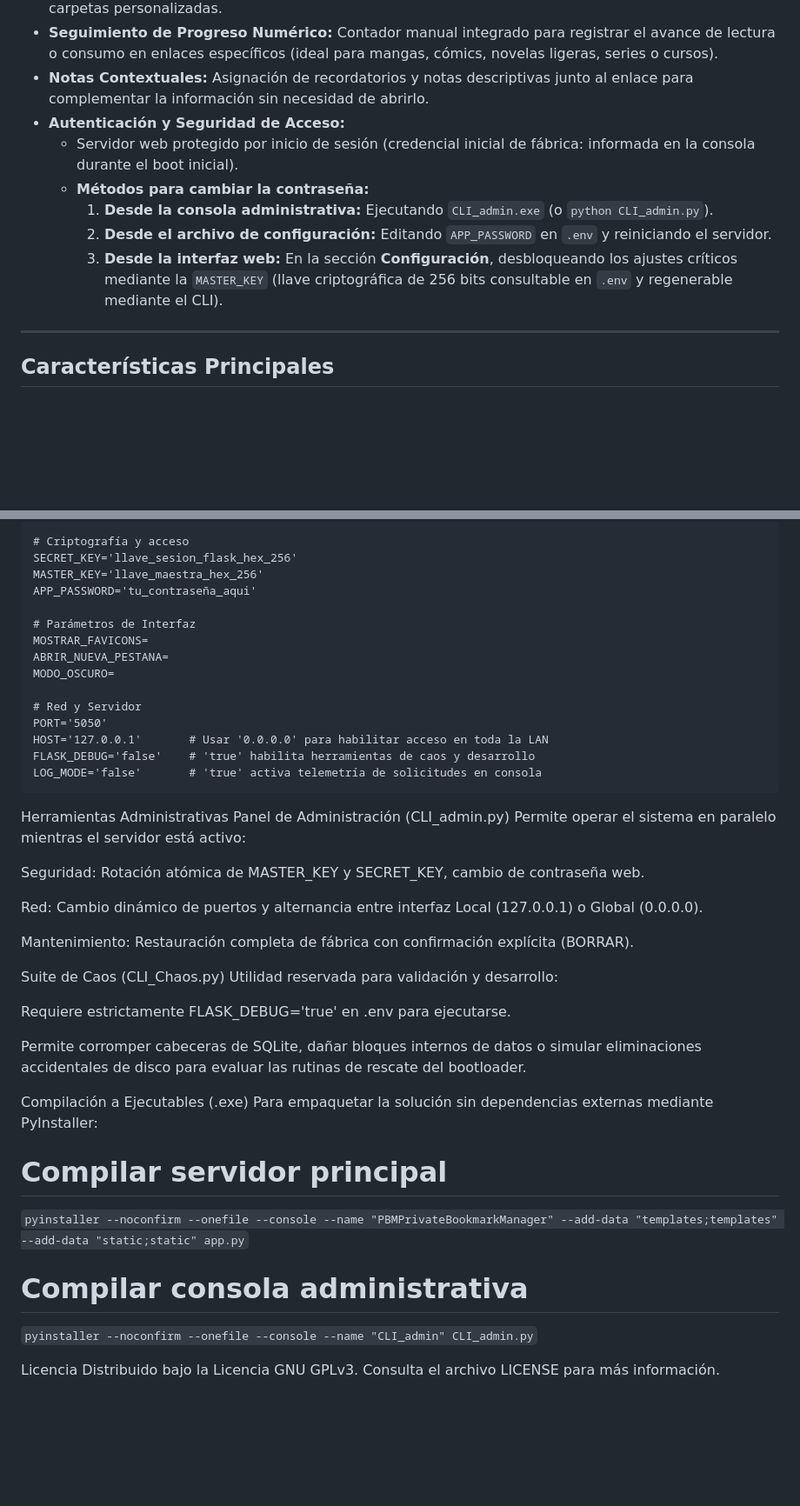
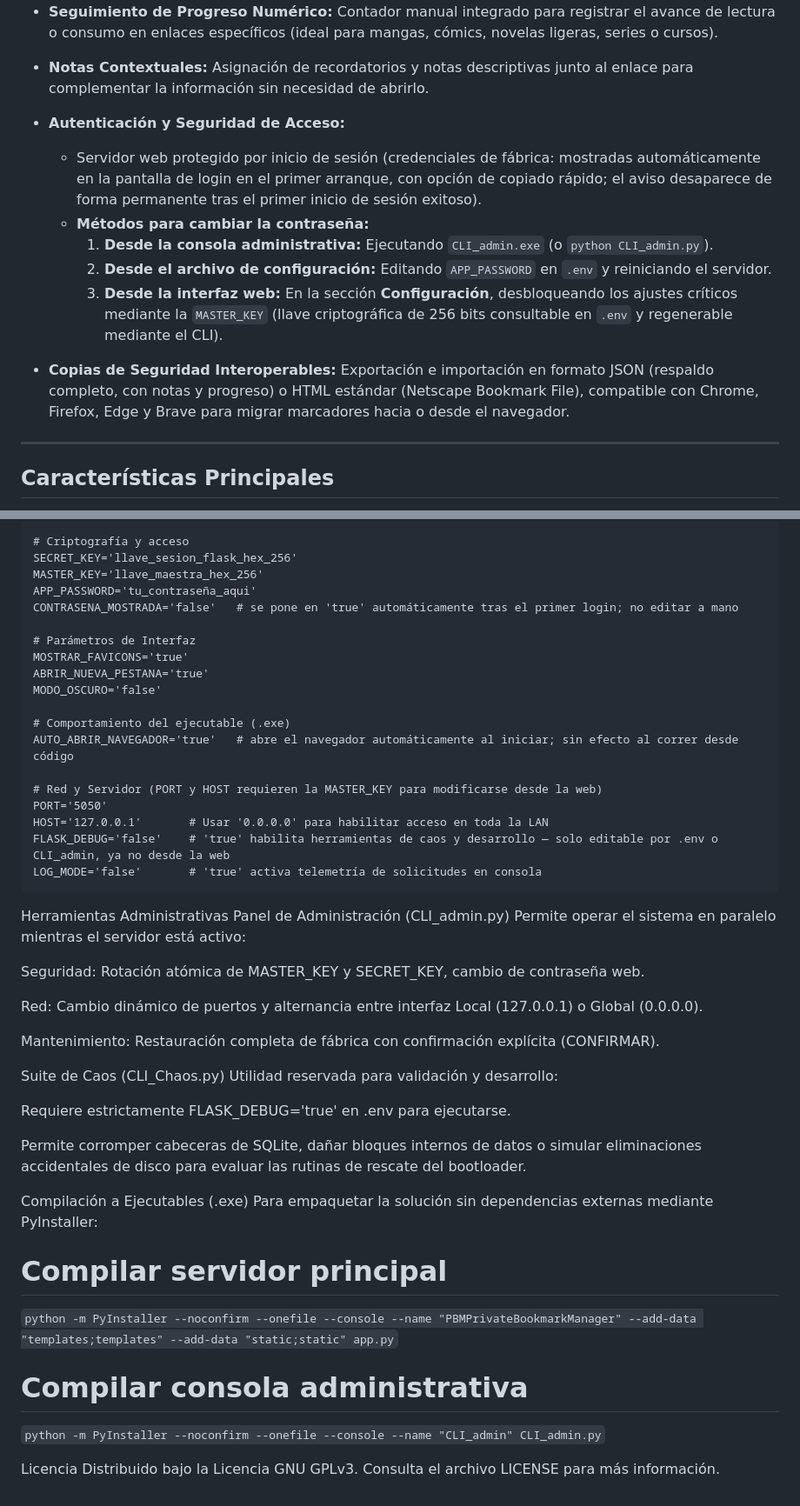
Before and after one commit to santiagodvergara05-debug/Private-Bookmark-Manager, a Markdown page: README.md, 2 parts joined by grey strips. Shown at 87% size. Rendered like a GitHub page; blank space fills up the shorter version.

Commit message:
feat: Actualiza el README

````diff
--- a/README.md
+++ b/README.md
@@ -26,11 +26,13 @@ Gestor de marcadores privado, ligero y altamente resiliente diseñado para opera
 * **Seguimiento de Progreso Numérico:** Contador manual integrado para registrar el avance de lectura o consumo en enlaces específicos (ideal para mangas, cómics, novelas ligeras, series o cursos).
 * **Notas Contextuales:** Asignación de recordatorios y notas descriptivas junto al enlace para complementar la información sin necesidad de abrirlo.
 * **Autenticación y Seguridad de Acceso:**
-  * Servidor web protegido por inicio de sesión (credencial inicial de fábrica: informada en la consola durante el boot inicial).
+  * Servidor web protegido por inicio de sesión (credenciales de fábrica: mostradas automáticamente en la pantalla de login en el primer arranque, con opción de copiado rápido; el aviso desaparece de forma permanente tras el primer inicio de sesión exitoso).
   * **Métodos para cambiar la contraseña:**
     1. **Desde la consola administrativa:** Ejecutando `CLI_admin.exe` (o `python CLI_admin.py`).
     2. **Desde el archivo de configuración:** Editando `APP_PASSWORD` en `.env` y reiniciando el servidor.
     3. **Desde la interfaz web:** En la sección **Configuración**, desbloqueando los ajustes críticos mediante la `MASTER_KEY` (llave criptográfica de 256 bits consultable en `.env` y regenerable mediante el CLI).
+
+* **Copias de Seguridad Interoperables:** Exportación e importación en formato JSON (respaldo completo, con notas y progreso) o HTML estándar (Netscape Bookmark File), compatible con Chrome, Firefox, Edge y Brave para migrar marcadores hacia o desde el navegador.
 
 ---
 
@@ -108,16 +110,20 @@ SISTEMA_INICIALIZADO='true'
 SECRET_KEY='llave_sesion_flask_hex_256'
 MASTER_KEY='llave_maestra_hex_256'
 APP_PASSWORD='tu_contraseña_aqui'
+CONTRASENA_MOSTRADA='false'   # se pone en 'true' automáticamente tras el primer login; no editar a mano
 
 # Parámetros de Interfaz
-MOSTRAR_FAVICONS=
-ABRIR_NUEVA_PESTANA=
-MODO_OSCURO=
+MOSTRAR_FAVICONS='true'
+ABRIR_NUEVA_PESTANA='true'
+MODO_OSCURO='false'
 
-# Red y Servidor
+# Comportamiento del ejecutable (.exe)
+AUTO_ABRIR_NAVEGADOR='true'   # abre el navegador automáticamente al iniciar; sin efecto al correr desde código
+
+# Red y Servidor (PORT y HOST requieren la MASTER_KEY para modificarse desde la web)
 PORT='5050'
 HOST='127.0.0.1'       # Usar '0.0.0.0' para habilitar acceso en toda la LAN
-FLASK_DEBUG='false'    # 'true' habilita herramientas de caos y desarrollo
+FLASK_DEBUG='false'    # 'true' habilita herramientas de caos y desarrollo — solo editable por .env o CLI_admin, ya no desde la web
 LOG_MODE='false'       # 'true' activa telemetría de solicitudes en consola
 ```
 
@@ -129,7 +135,7 @@ Seguridad: Rotación atómica de MASTER_KEY y SECRET_KEY, cambio de contraseña
 
 Red: Cambio dinámico de puertos y alternancia entre interfaz Local (127.0.0.1) o Global (0.0.0.0).
 
-Mantenimiento: Restauración completa de fábrica con confirmación explícita (BORRAR).
+Mantenimiento: Restauración completa de fábrica con confirmación explícita (CONFIRMAR).
 
 Suite de Caos (CLI_Chaos.py)
 Utilidad reservada para validación y desarrollo:
@@ -142,10 +148,10 @@ Compilación a Ejecutables (.exe)
 Para empaquetar la solución sin dependencias externas mediante PyInstaller:
 
 # Compilar servidor principal
-```pyinstaller --noconfirm --onefile --console --name "PBMPrivateBookmarkManager" --add-data "templates;templates" --add-data "static;static" app.py```
+```python -m PyInstaller --noconfirm --onefile --console --name "PBMPrivateBookmarkManager" --add-data "templates;templates" --add-data "static;static" app.py```
 
 # Compilar consola administrativa
-```pyinstaller --noconfirm --onefile --console --name "CLI_admin" CLI_admin.py```
+```python -m PyInstaller --noconfirm --onefile --console --name "CLI_admin" CLI_admin.py```
 
 Licencia
 Distribuido bajo la Licencia GNU GPLv3. Consulta el archivo LICENSE para más información.
````
